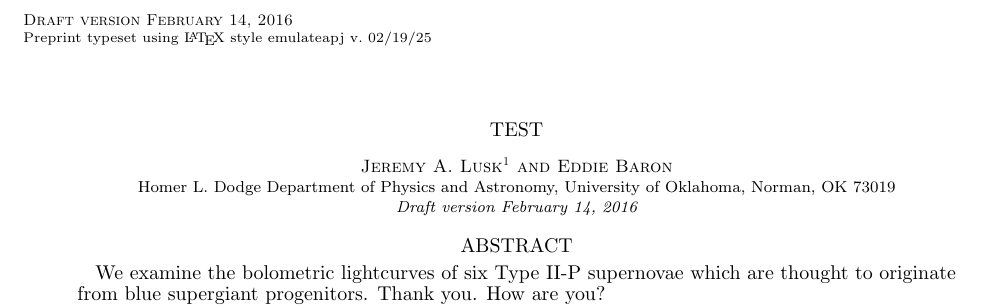
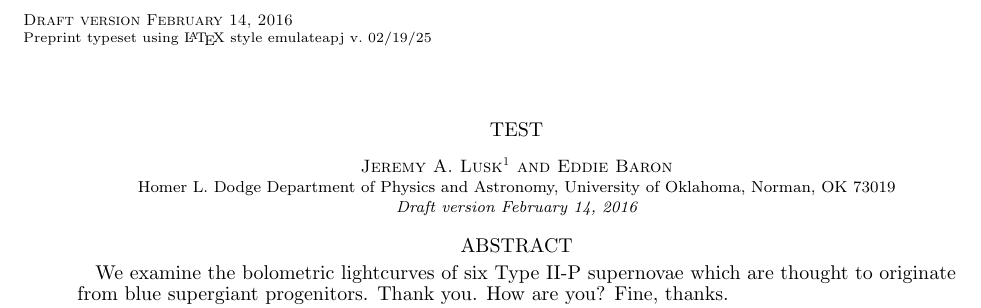
Before and after one commit to liliancunha/Writing, a LaTeX document (main.tex): part of page 1 of 2, cut so that both start at the same text. Compiled offline with pdfLaTeX.

Commit message:
[OK] text.

```diff
--- a/main.tex
+++ b/main.tex
@@ -18,6 +18,7 @@
 
 \begin{abstract}
 We examine the bolometric lightcurves of six Type~II-P supernovae which are thought to originate from blue supergiant progenitors. Thank you. How are you?
+Fine, thanks.
 
 \end{abstract}
 
```
